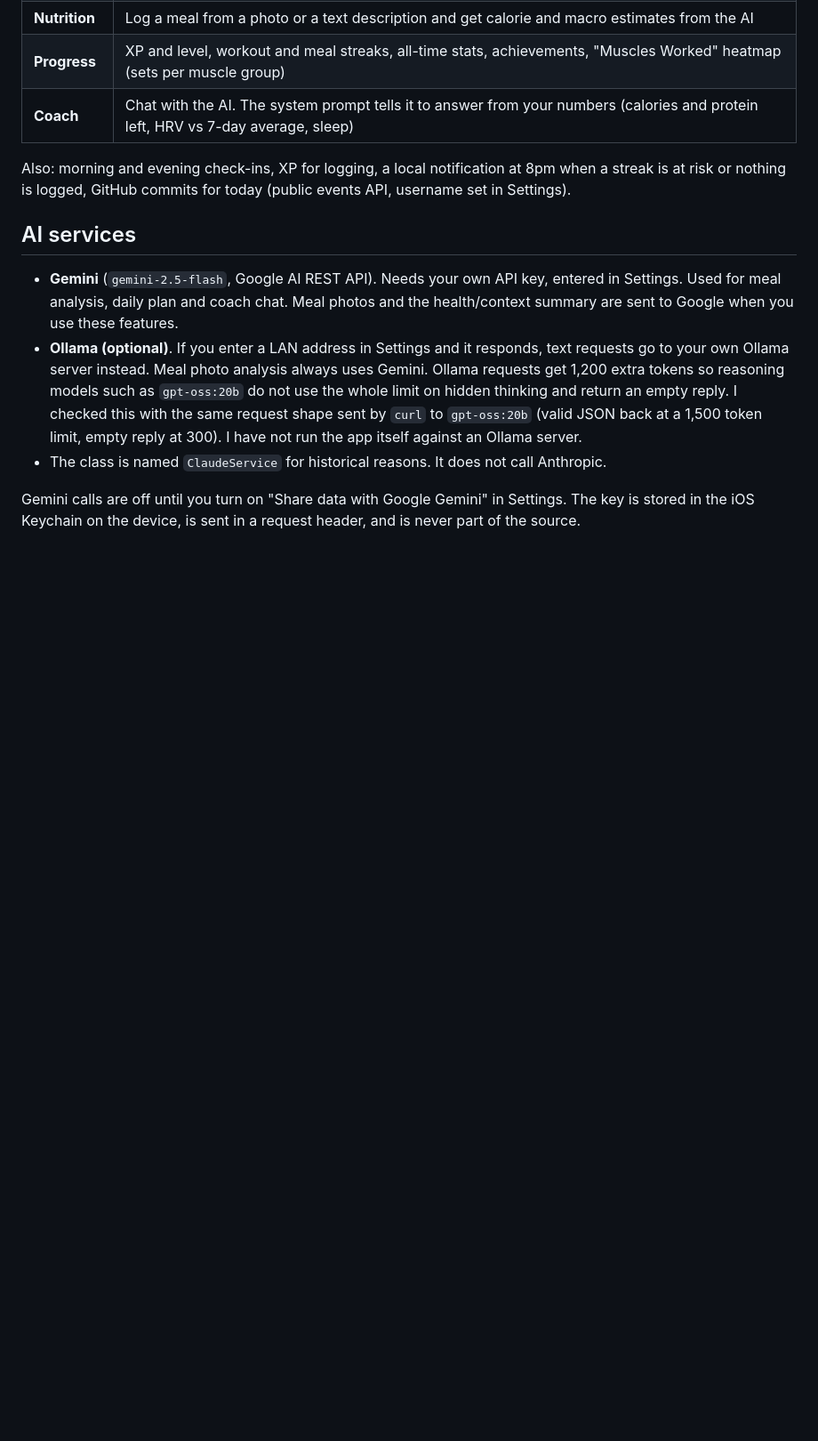
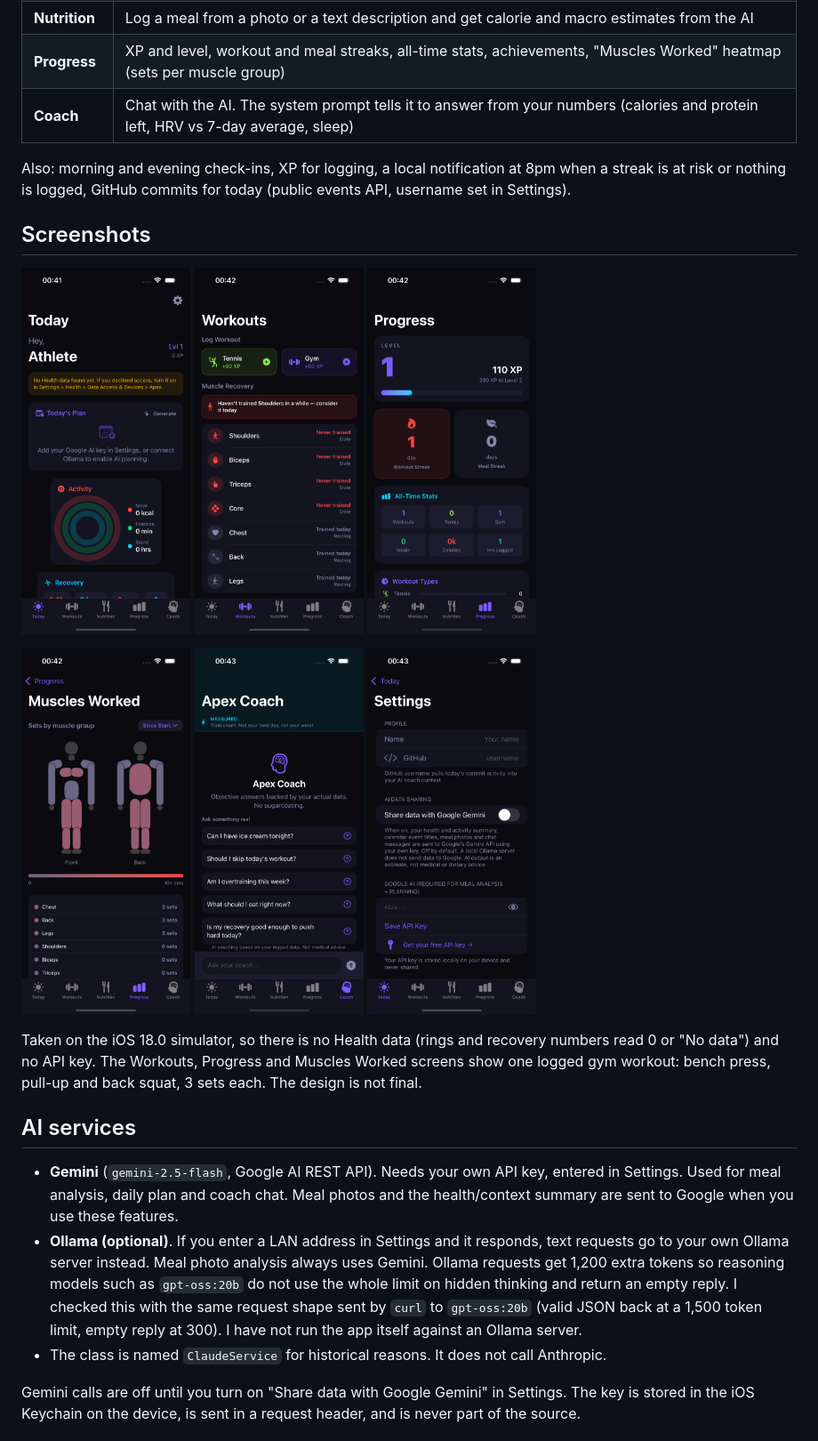
Before and after one commit to lakshya110704/Apex, a Markdown page: README.md, the part around one of its changes. Shown at 89% size. GitHub-like rendering; pictures changed too: docs/screenshots/coach.png (added), docs/screenshots/muscles-worked.png (added), docs/screenshots/progress.png (added); blank space fills up the shorter version.

Commit message:
Add screenshots to the README
Six simulator screenshots with the conditions stated (no Health data, no
key, one logged gym workout). Status section now lists what was seen on
screen and two known visual issues.

```diff
--- a/README.md
+++ b/README.md
@@ -13,6 +13,21 @@ A native iOS app that combines Apple Watch health data, workout and meal logging
 | **Coach** | Chat with the AI. The system prompt tells it to answer from your numbers (calories and protein left, HRV vs 7-day average, sleep) |
 
 Also: morning and evening check-ins, XP for logging, a local notification at 8pm when a streak is at risk or nothing is logged, GitHub commits for today (public events API, username set in Settings).
+
+## Screenshots
+
+<p>
+  <img src="docs/screenshots/today.png" width="190" alt="Today tab with the no Health data notice">
+  <img src="docs/screenshots/workouts.png" width="190" alt="Workouts tab with muscle recovery">
+  <img src="docs/screenshots/progress.png" width="190" alt="Progress tab">
+</p>
+<p>
+  <img src="docs/screenshots/muscles-worked.png" width="190" alt="Muscles Worked heatmap">
+  <img src="docs/screenshots/coach.png" width="190" alt="Coach tab">
+  <img src="docs/screenshots/settings.png" width="190" alt="Settings with the Gemini sharing switch">
+</p>
+
+Taken on the iOS 18.0 simulator, so there is no Health data (rings and recovery numbers read 0 or "No data") and no API key. The Workouts, Progress and Muscles Worked screens show one logged gym workout: bench press, pull-up and back squat, 3 sets each. The design is not final.
 
 ## AI services
 
```
Also changed, not shown: other parts of README.md (+2 -1 lines).
